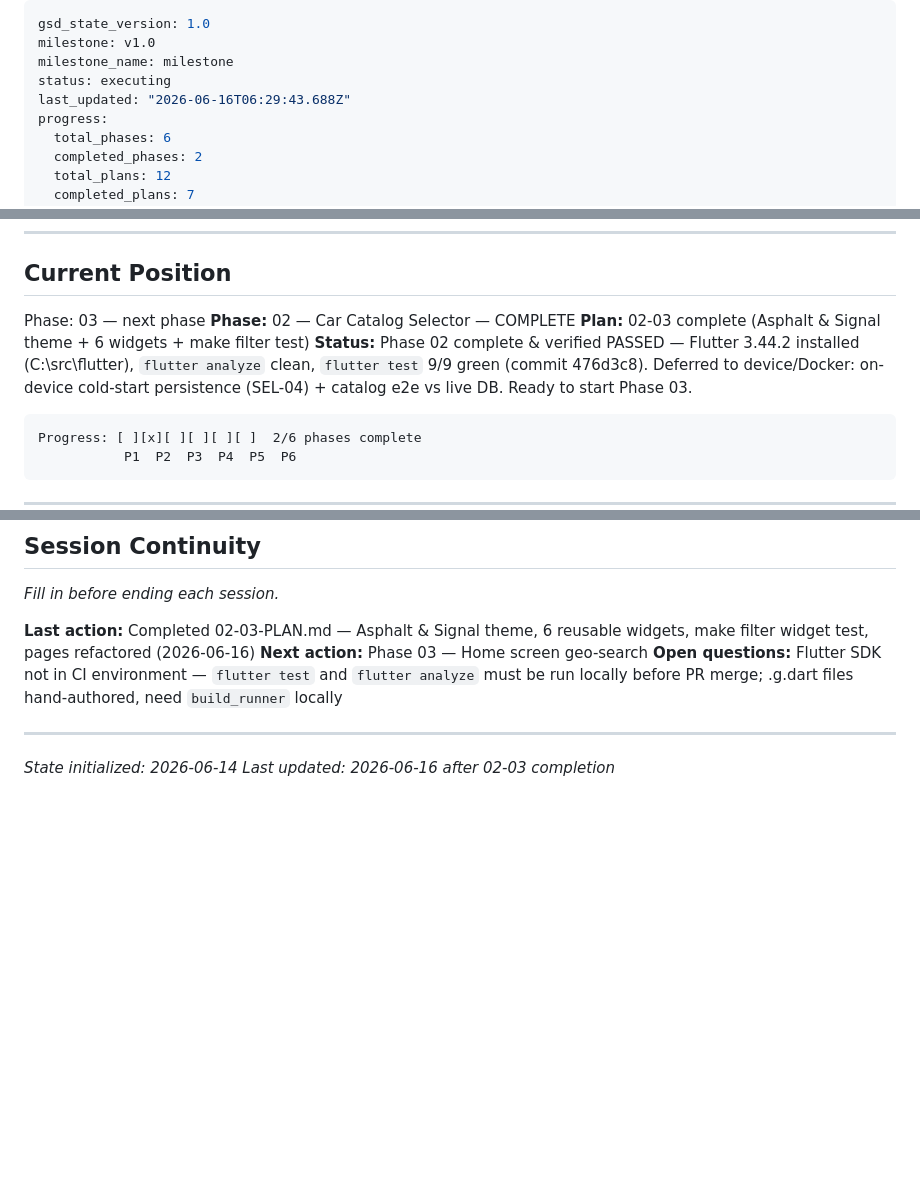
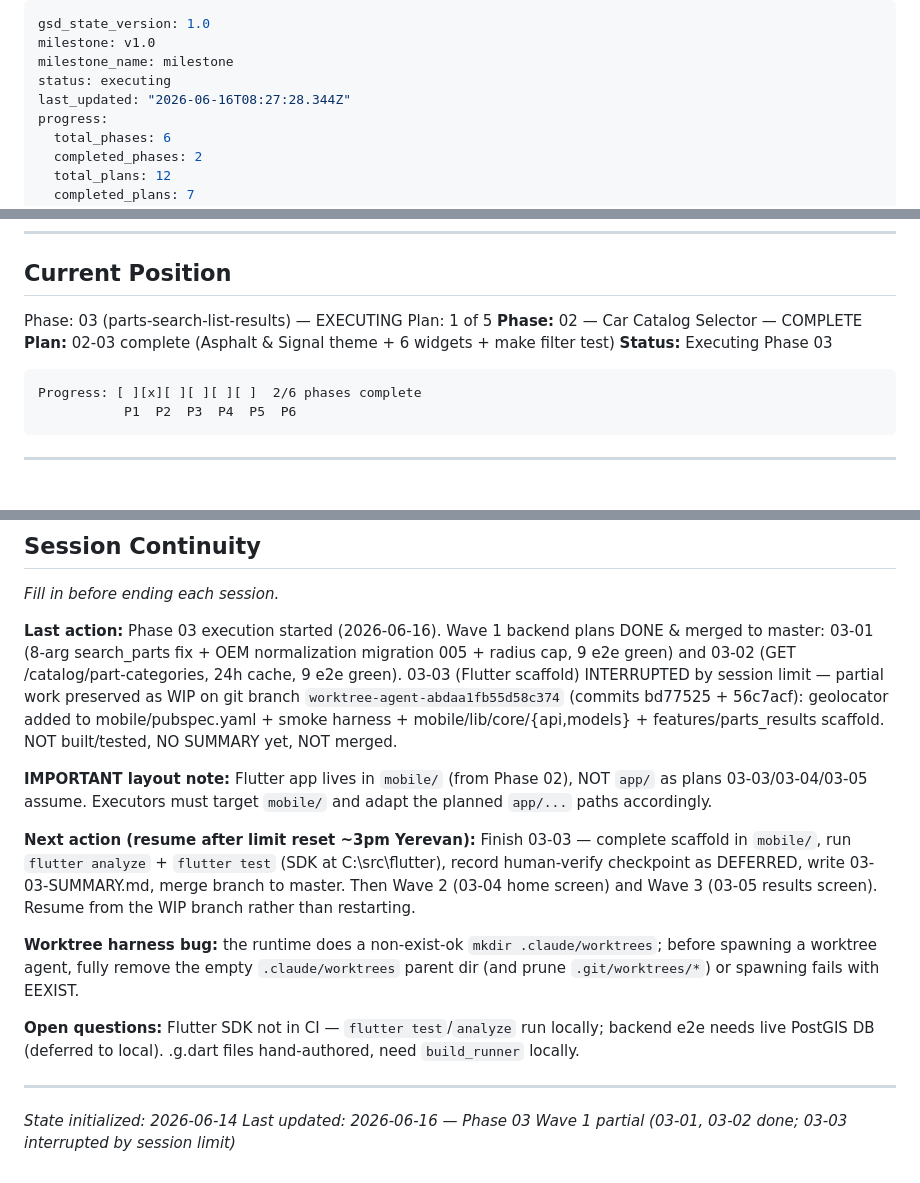
Before and after one commit to Maks-Grigoryan/auto_guide, a Markdown page: .planning/STATE.md, 3 parts joined by grey strips. Drawn GitHub-style; blank space fills up the shorter version.

Commit message:
docs(03): Wave 1 tracking — 03-01/03-02 complete, 03-03 interrupted by session limit (WIP on branch)

````diff
--- a/.planning/STATE.md
+++ b/.planning/STATE.md
@@ -3,7 +3,7 @@ gsd_state_version: 1.0
 milestone: v1.0
 milestone_name: milestone
 status: executing
-last_updated: "2026-06-16T06:29:43.688Z"
+last_updated: "2026-06-16T08:27:28.344Z"
 progress:
   total_phases: 6
   completed_phases: 2
@@ -30,10 +30,11 @@ progress:
 
 ## Current Position
 
-Phase: 03 — next phase
+Phase: 03 (parts-search-list-results) — EXECUTING
+Plan: 1 of 5
 **Phase:** 02 — Car Catalog Selector — COMPLETE
 **Plan:** 02-03 complete (Asphalt & Signal theme + 6 widgets + make filter test)
-**Status:** Phase 02 complete & verified PASSED — Flutter 3.44.2 installed (C:\src\flutter), `flutter analyze` clean, `flutter test` 9/9 green (commit 476d3c8). Deferred to device/Docker: on-device cold-start persistence (SEL-04) + catalog e2e vs live DB. Ready to start Phase 03.
+**Status:** Executing Phase 03
 
 ```
 Progress: [ ][x][ ][ ][ ][ ]  2/6 phases complete
@@ -90,11 +91,17 @@ None currently.
 
 *Fill in before ending each session.*
 
-**Last action:** Completed 02-03-PLAN.md — Asphalt & Signal theme, 6 reusable widgets, make filter widget test, pages refactored (2026-06-16)
-**Next action:** Phase 03 — Home screen geo-search
-**Open questions:** Flutter SDK not in CI environment — `flutter test` and `flutter analyze` must be run locally before PR merge; .g.dart files hand-authored, need `build_runner` locally
+**Last action:** Phase 03 execution started (2026-06-16). Wave 1 backend plans DONE & merged to master: 03-01 (8-arg search_parts fix + OEM normalization migration 005 + radius cap, 9 e2e green) and 03-02 (GET /catalog/part-categories, 24h cache, 9 e2e green). 03-03 (Flutter scaffold) INTERRUPTED by session limit — partial work preserved as WIP on git branch `worktree-agent-abdaa1fb55d58c374` (commits bd77525 + 56c7acf): geolocator added to mobile/pubspec.yaml + smoke harness + mobile/lib/core/{api,models} + features/parts_results scaffold. NOT built/tested, NO SUMMARY yet, NOT merged.
+
+**IMPORTANT layout note:** Flutter app lives in `mobile/` (from Phase 02), NOT `app/` as plans 03-03/03-04/03-05 assume. Executors must target `mobile/` and adapt the planned `app/...` paths accordingly.
+
+**Next action (resume after limit reset ~3pm Yerevan):** Finish 03-03 — complete scaffold in `mobile/`, run `flutter analyze` + `flutter test` (SDK at C:\src\flutter), record human-verify checkpoint as DEFERRED, write 03-03-SUMMARY.md, merge branch to master. Then Wave 2 (03-04 home screen) and Wave 3 (03-05 results screen). Resume from the WIP branch rather than restarting.
+
+**Worktree harness bug:** the runtime does a non-exist-ok `mkdir .claude/worktrees`; before spawning a worktree agent, fully remove the empty `.claude/worktrees` parent dir (and prune `.git/worktrees/*`) or spawning fails with EEXIST.
+
+**Open questions:** Flutter SDK not in CI — `flutter test`/`analyze` run locally; backend e2e needs live PostGIS DB (deferred to local). .g.dart files hand-authored, need `build_runner` locally.
 
 ---
 
 *State initialized: 2026-06-14*
-*Last updated: 2026-06-16 after 02-03 completion*
+*Last updated: 2026-06-16 — Phase 03 Wave 1 partial (03-01, 03-02 done; 03-03 interrupted by session limit)*
````
